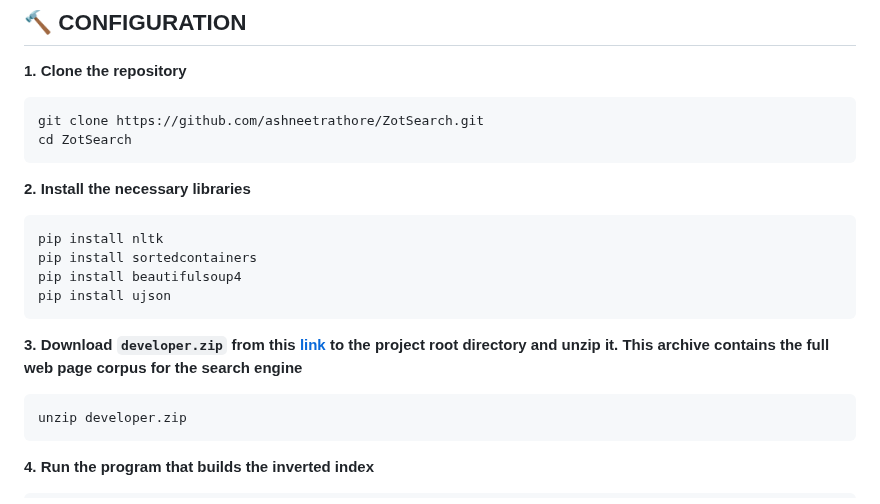
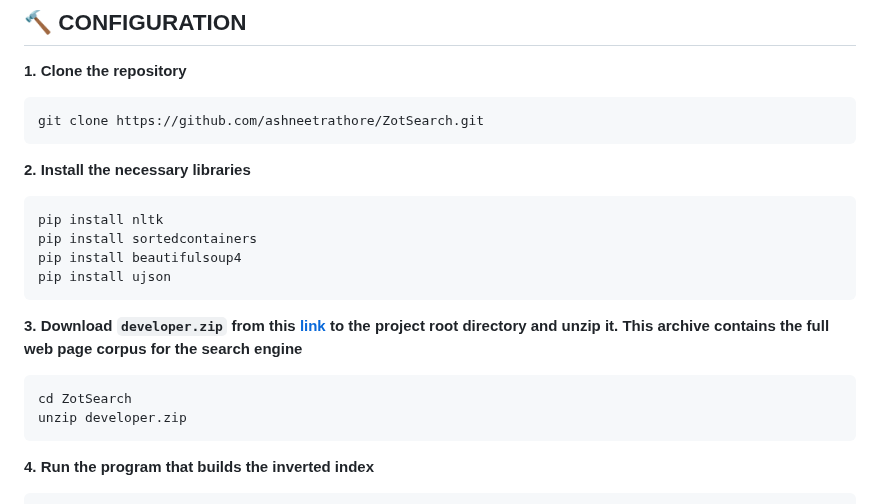
Before and after one commit to ashneetrathore/ZotSearch, a Markdown page: README.md, the part around one of its changes. GitHub-like rendering.

Commit message:
minor edits to README

````diff
--- a/README.md
+++ b/README.md
@@ -57,7 +57,6 @@ ZotSearch/
 **1. Clone the repository**
 ```bash
 git clone https://github.com/ashneetrathore/ZotSearch.git
-cd ZotSearch
 ```
 
 **2. Install the necessary libraries**
@@ -72,6 +71,7 @@ pip install ujson
 
 **3. Download `developer.zip` from this [link](https://drive.google.com/file/d/1VDKl8NkZjRGGToOhHLVgtUEckZUxetwX/view?usp=sharing) to the project root directory and unzip it. This archive contains the full web page corpus for the search engine**
 ```bash
+cd ZotSearch
 unzip developer.zip
 ```
 
````
Also changed, not shown: other parts of README.md (+4 -4 lines).
